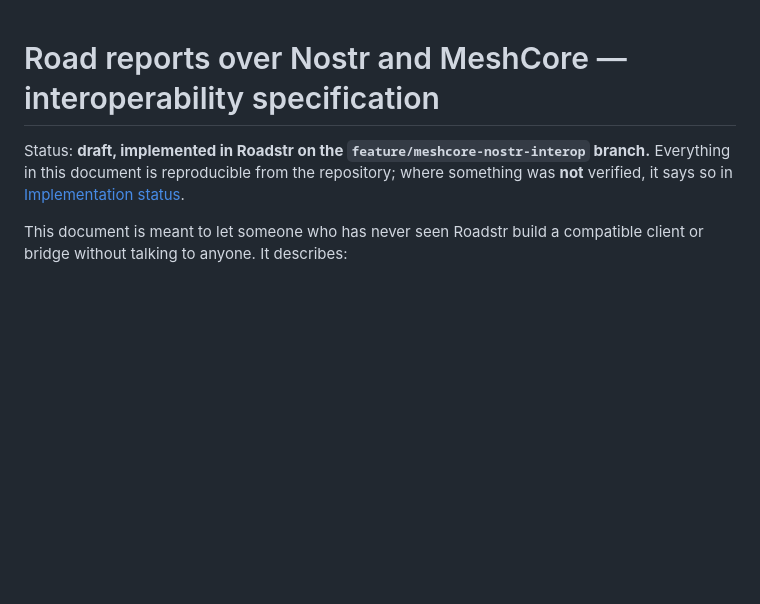
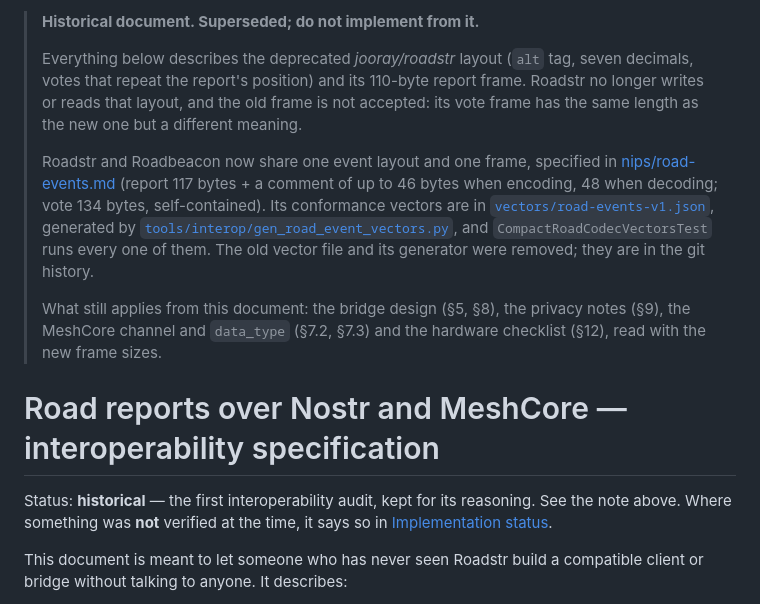
Before and after one commit to roadstrapp/roadstr-app, a Markdown page: docs/interoperability/MESHCORE_NOSTR.md, the part around the change. Rendered like a GitHub page; blank space fills up the shorter version.

```diff
--- a/docs/interoperability/MESHCORE_NOSTR.md
+++ b/docs/interoperability/MESHCORE_NOSTR.md
@@ -1,7 +1,27 @@
+> **Historical document. Superseded; do not implement from it.**
+>
+> Everything below describes the deprecated *jooray/roadstr* layout (`alt` tag, seven decimals, votes
+> that repeat the report's position) and its 110-byte report frame. Roadstr no longer writes or reads
+> that layout, and the old frame is not accepted: its vote frame has the same length as the new one
+> but a different meaning.
+>
+> Roadstr and Roadbeacon now share one event layout and one frame, specified in
+> [nips/road-events.md](https://github.com/jooray/roadbeacon/blob/main/nips/road-events.md)
+> (report 117 bytes + a comment of up to 46 bytes when encoding, 48 when decoding; vote 134 bytes,
+> self-contained). Its conformance vectors are in
+> [`vectors/road-events-v1.json`](vectors/road-events-v1.json), generated by
+> [`tools/interop/gen_road_event_vectors.py`](../../tools/interop/gen_road_event_vectors.py), and
+> `CompactRoadCodecVectorsTest` runs every one of them. The old vector file and its generator were
+> removed; they are in the git history.
+>
+> What still applies from this document: the bridge design (§5, §8), the privacy notes (§9), the
+> MeshCore channel and `data_type` (§7.2, §7.3) and the hardware checklist (§12), read with the new
+> frame sizes.
+
 # Road reports over Nostr and MeshCore — interoperability specification
 
-Status: **draft, implemented in Roadstr on the `feature/meshcore-nostr-interop` branch.**
-Everything in this document is reproducible from the repository; where something was **not** verified,
+Status: **historical** — the first interoperability audit, kept for its reasoning. See the note above.
+Where something was **not** verified at the time,
 it says so in [Implementation status](#13-implementation-status-and-what-is-not-proven).
 
 This document is meant to let someone who has never seen Roadstr build a compatible client or bridge
```
Also changed, not shown: CHANGELOG.md (+20 -0 lines), README.md (+8 -11 lines).
